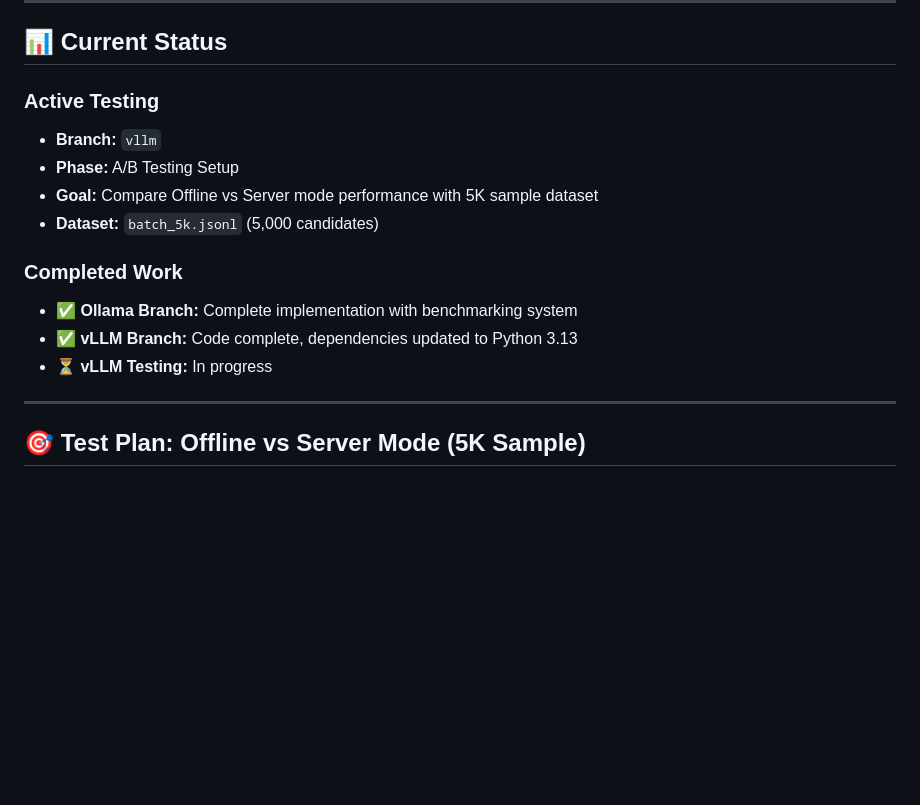
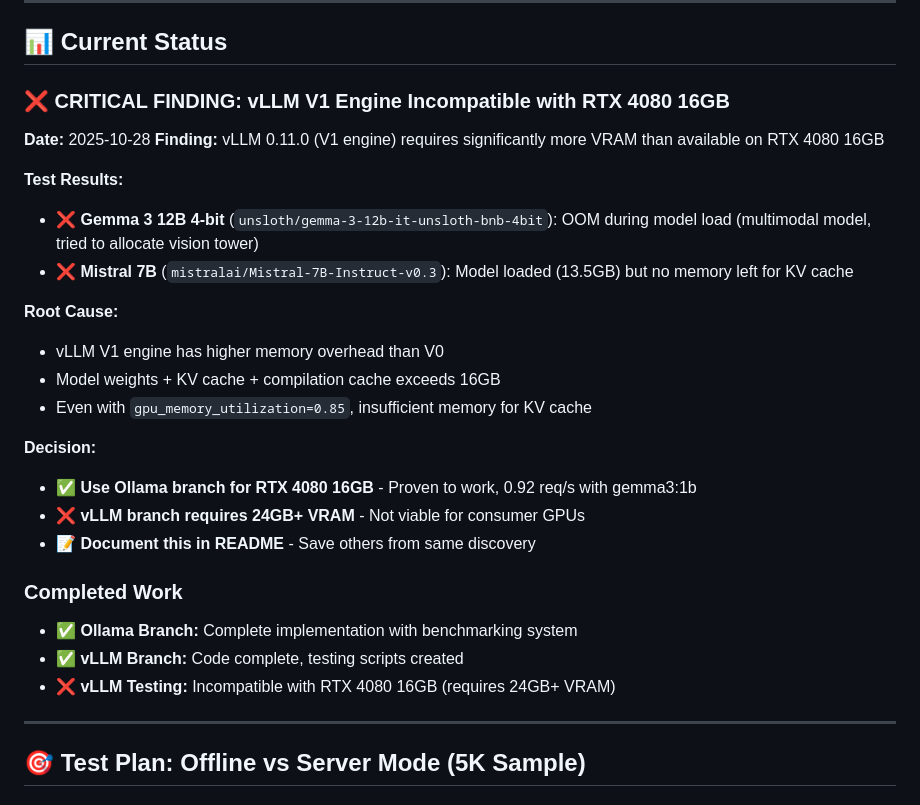
Before and after one commit to zisaacson/BatchLocaLLM, a Markdown page: BENCHMARKS.md, the part around one of its changes. Drawn GitHub-style; blank space fills up the shorter version.

```diff
--- a/BENCHMARKS.md
+++ b/BENCHMARKS.md
@@ -8,16 +8,29 @@ This is the **single source of truth** for all benchmark results, testing decisi
 
 ## 📊 Current Status
 
-### Active Testing
-- **Branch:** `vllm`
-- **Phase:** A/B Testing Setup
-- **Goal:** Compare Offline vs Server mode performance with 5K sample dataset
-- **Dataset:** `batch_5k.jsonl` (5,000 candidates)
+### ❌ **CRITICAL FINDING: vLLM V1 Engine Incompatible with RTX 4080 16GB**
+
+**Date:** 2025-10-28
+**Finding:** vLLM 0.11.0 (V1 engine) requires significantly more VRAM than available on RTX 4080 16GB
+
+**Test Results:**
+- ❌ **Gemma 3 12B 4-bit** (`unsloth/gemma-3-12b-it-unsloth-bnb-4bit`): OOM during model load (multimodal model, tried to allocate vision tower)
+- ❌ **Mistral 7B** (`mistralai/Mistral-7B-Instruct-v0.3`): Model loaded (13.5GB) but no memory left for KV cache
+
+**Root Cause:**
+- vLLM V1 engine has higher memory overhead than V0
+- Model weights + KV cache + compilation cache exceeds 16GB
+- Even with `gpu_memory_utilization=0.85`, insufficient memory for KV cache
+
+**Decision:**
+- ✅ **Use Ollama branch for RTX 4080 16GB** - Proven to work, 0.92 req/s with gemma3:1b
+- ❌ **vLLM branch requires 24GB+ VRAM** - Not viable for consumer GPUs
+- 📝 **Document this in README** - Save others from same discovery
 
 ### Completed Work
 - ✅ **Ollama Branch:** Complete implementation with benchmarking system
-- ✅ **vLLM Branch:** Code complete, dependencies updated to Python 3.13
-- ⏳ **vLLM Testing:** In progress
+- ✅ **vLLM Branch:** Code complete, testing scripts created
+- ❌ **vLLM Testing:** Incompatible with RTX 4080 16GB (requires 24GB+ VRAM)
 
 ---
 
```
Also changed, not shown: other parts of BENCHMARKS.md (+31 -21 lines).
